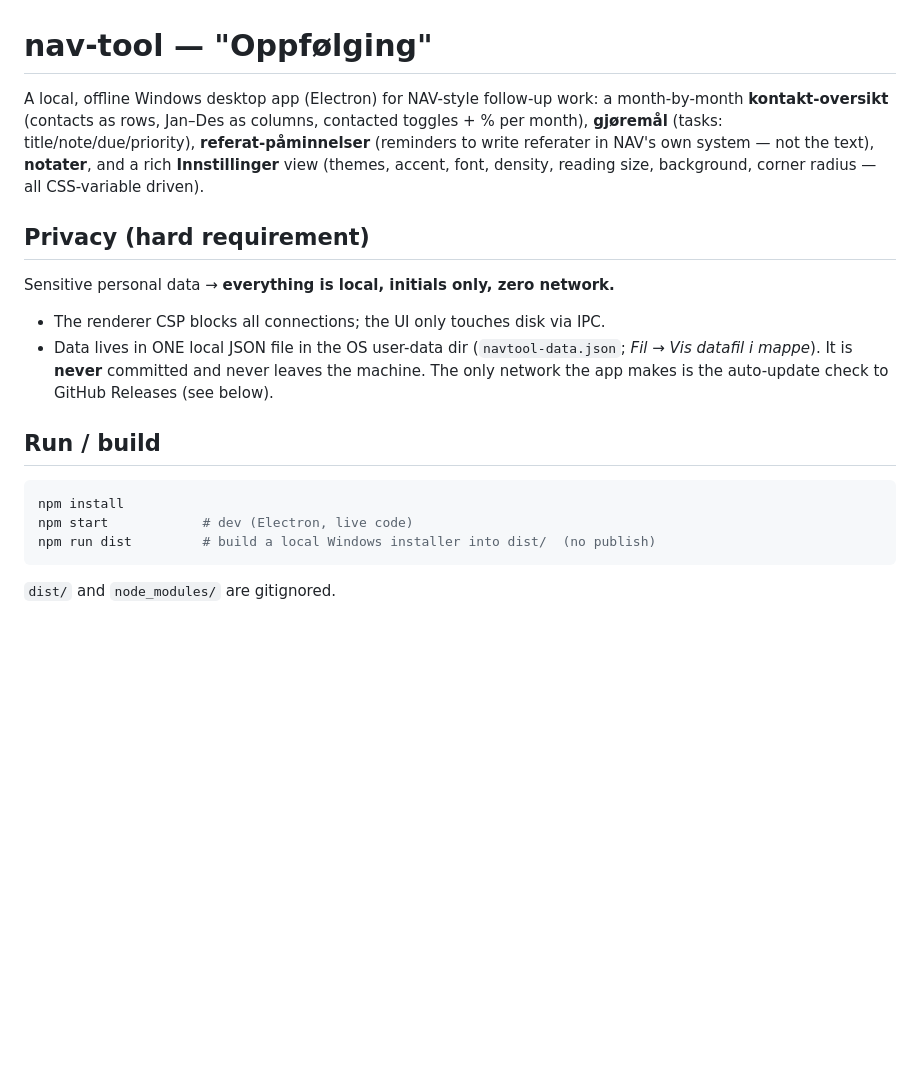
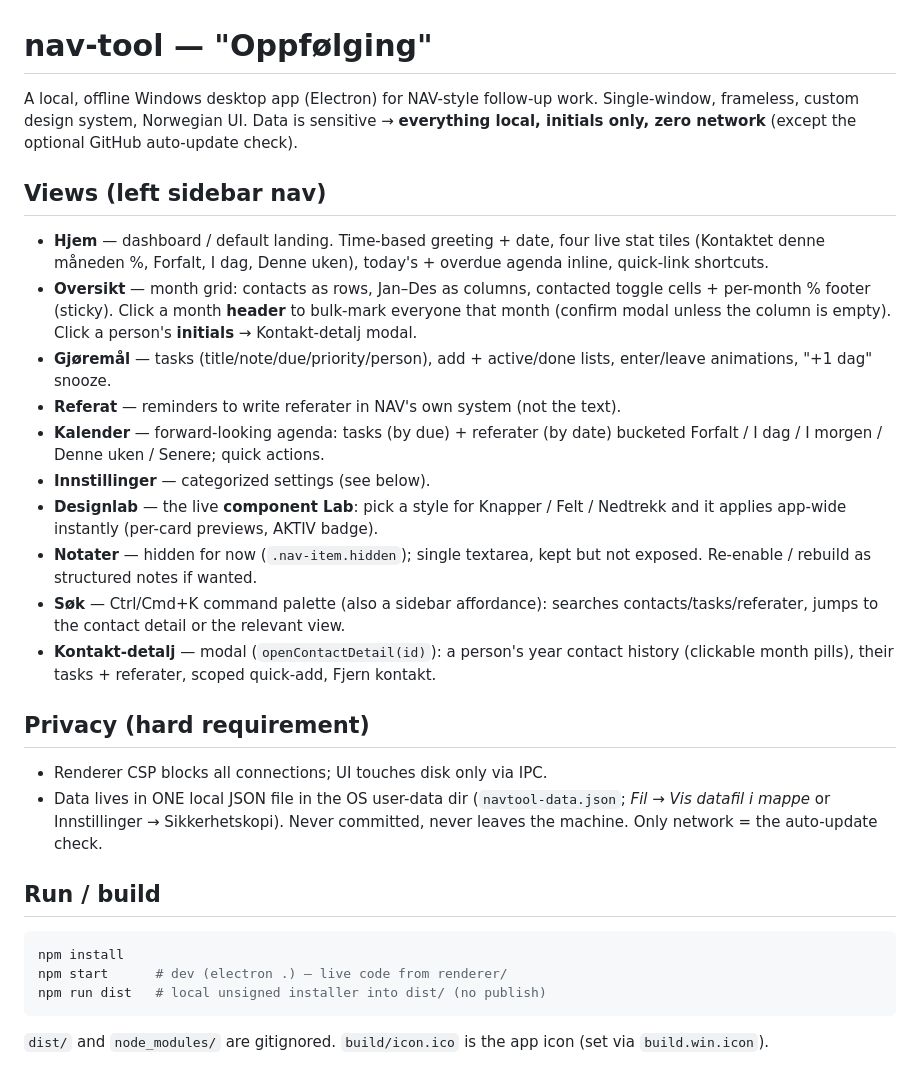
Before and after one commit to martinbhans1/nav-tool, a Markdown page: CLAUDE.md, the part around one of its changes. Drawn GitHub-style; blank space fills up the shorter version.

````diff
--- a/CLAUDE.md
+++ b/CLAUDE.md
@@ -1,25 +1,46 @@
 # nav-tool — "Oppfølging"
 
-A local, offline Windows desktop app (Electron) for NAV-style follow-up work:
-a month-by-month **kontakt-oversikt** (contacts as rows, Jan–Des as columns,
-contacted toggles + % per month), **gjøremål** (tasks: title/note/due/priority),
-**referat-påminnelser** (reminders to write referater in NAV's own system — not
-the text), **notater**, and a rich **Innstillinger** view (themes, accent, font,
-density, reading size, background, corner radius — all CSS-variable driven).
+A local, offline Windows desktop app (Electron) for NAV-style follow-up work.
+Single-window, frameless, custom design system, Norwegian UI. Data is sensitive
+→ **everything local, initials only, zero network** (except the optional GitHub
+auto-update check).
+
+## Views (left sidebar nav)
+- **Hjem** — dashboard / default landing. Time-based greeting + date, four live
+  stat tiles (Kontaktet denne måneden %, Forfalt, I dag, Denne uken), today's +
+  overdue agenda inline, quick-link shortcuts.
+- **Oversikt** — month grid: contacts as rows, Jan–Des as columns, contacted
+  toggle cells + per-month % footer (sticky). Click a month **header** to
+  bulk-mark everyone that month (confirm modal unless the column is empty).
+  Click a person's **initials** → Kontakt-detalj modal.
+- **Gjøremål** — tasks (title/note/due/priority/person), add + active/done lists,
+  enter/leave animations, "+1 dag" snooze.
+- **Referat** — reminders to write referater in NAV's own system (not the text).
+- **Kalender** — forward-looking agenda: tasks (by due) + referater (by date)
+  bucketed Forfalt / I dag / I morgen / Denne uken / Senere; quick actions.
+- **Innstillinger** — categorized settings (see below).
+- **Designlab** — the live **component Lab**: pick a style for Knapper / Felt /
+  Nedtrekk and it applies app-wide instantly (per-card previews, AKTIV badge).
+- **Notater** — hidden for now (`.nav-item.hidden`); single textarea, kept but
+  not exposed. Re-enable / rebuild as structured notes if wanted.
+- **Søk** — Ctrl/Cmd+K command palette (also a sidebar affordance): searches
+  contacts/tasks/referater, jumps to the contact detail or the relevant view.
+- **Kontakt-detalj** — modal (`openContactDetail(id)`): a person's year contact
+  history (clickable month pills), their tasks + referater, scoped quick-add,
+  Fjern kontakt.
 
 ## Privacy (hard requirement)
-Sensitive personal data → **everything is local, initials only, zero network.**
-- The renderer CSP blocks all connections; the UI only touches disk via IPC.
+- Renderer CSP blocks all connections; UI touches disk only via IPC.
 - Data lives in ONE local JSON file in the OS user-data dir
-  (`navtool-data.json`; *Fil → Vis datafil i mappe*). It is **never** committed
-  and never leaves the machine. The only network the app makes is the
-  auto-update check to GitHub Releases (see below).
+  (`navtool-data.json`; *Fil → Vis datafil i mappe* or Innstillinger → Sikkerhetskopi).
+  Never committed, never leaves the machine. Only network = the auto-update check.
 
 ## Run / build
 ```bash
 npm install
-npm start            # dev (Electron, live code)
-npm run dist         # build a local Windows installer into dist/  (no publish)
+npm start      # dev (electron .) — live code from renderer/
+npm run dist   # local unsigned installer into dist/ (no publish)
 ```
-`dist/` and `node_modules/` are gitignored.
+`dist/` and `node_modules/` are gitignored. `build/icon.ico` is the app icon
+(set via `build.win.icon`).
 
````
Also changed, not shown: other parts of CLAUDE.md (+101 -67 lines).
